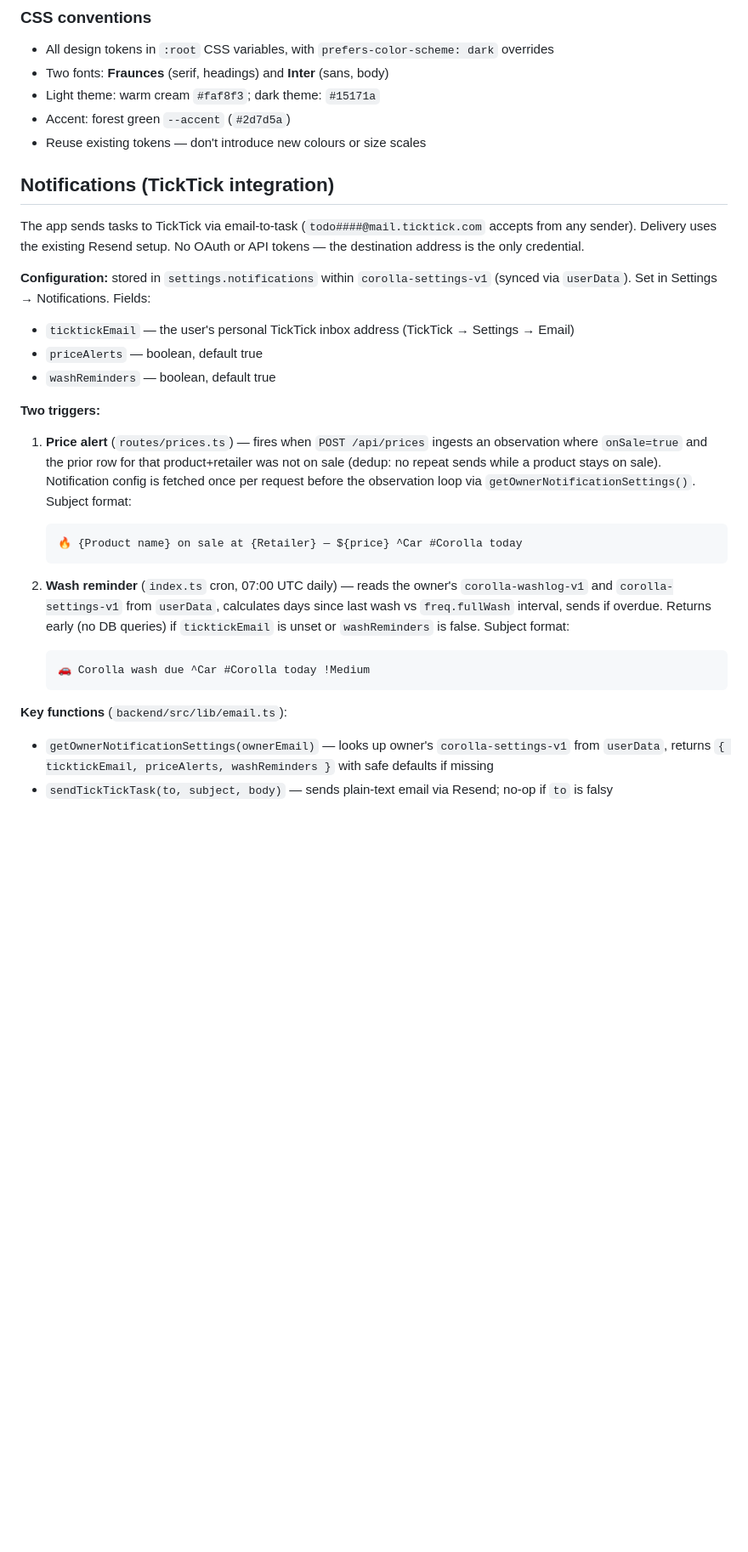
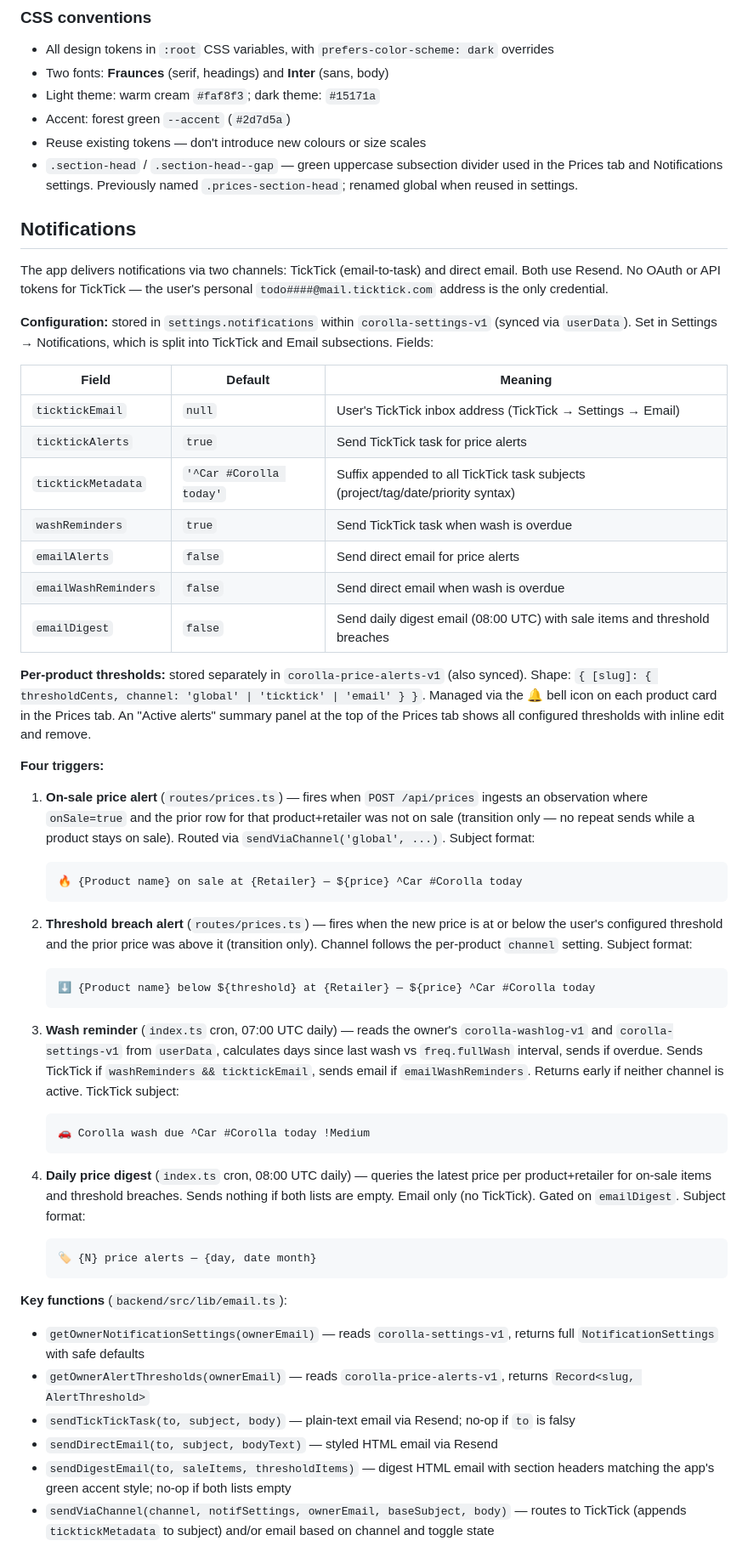
Before and after one commit to osann/corolla-zr-maintenance-app, a Markdown page: CLAUDE.md, the part around one of its changes. Shown at 85% size. Rendered like a GitHub page; blank space fills up the shorter version.

Commit message:
docs: update TASKS.md and CLAUDE.md for completed notification features
TASKS.md: mark per-item alert thresholds and email digest as done.

CLAUDE.md:
- index.ts and email.ts descriptions updated in file tree
- Backend hosting updated for three cron jobs (05/07/08 UTC)
- Storage keys table: add corolla-price-alerts-v1
- Notifications section fully rewritten: separate TickTick/email toggles,
  ticktickMetadata, per-product thresholds, four triggers, all key functions
- renderPricesTab() description updated for bell icon and alerts panel
- CSS conventions: note .section-head rename from .prices-section-head

Co-Authored-By: Claude Sonnet 4.6 <noreply@anthropic.com>

````diff
--- a/CLAUDE.md
+++ b/CLAUDE.md
@@ -174,29 +175,53 @@ To add a new product to the catalog: add it to `CATALOG` in `app.js` AND to `see
 - Light theme: warm cream `#faf8f3`; dark theme: `#15171a`
 - Accent: forest green `--accent` (`#2d7d5a`)
 - Reuse existing tokens — don't introduce new colours or size scales
+- `.section-head` / `.section-head--gap` — green uppercase subsection divider used in the Prices tab and Notifications settings. Previously named `.prices-section-head`; renamed global when reused in settings.
 
-## Notifications (TickTick integration)
+## Notifications
 
-The app sends tasks to TickTick via email-to-task (`todo####@mail.ticktick.com` accepts from any sender). Delivery uses the existing Resend setup. No OAuth or API tokens — the destination address is the only credential.
+The app delivers notifications via two channels: TickTick (email-to-task) and direct email. Both use Resend. No OAuth or API tokens for TickTick — the user's personal `todo####@mail.ticktick.com` address is the only credential.
 
-**Configuration:** stored in `settings.notifications` within `corolla-settings-v1` (synced via `userData`). Set in Settings → Notifications. Fields:
-- `ticktickEmail` — the user's personal TickTick inbox address (TickTick → Settings → Email)
-- `priceAlerts` — boolean, default true
-- `washReminders` — boolean, default true
+**Configuration:** stored in `settings.notifications` within `corolla-settings-v1` (synced via `userData`). Set in Settings → Notifications, which is split into TickTick and Email subsections. Fields:
 
-**Two triggers:**
+| Field | Default | Meaning |
+|---|---|---|
+| `ticktickEmail` | `null` | User's TickTick inbox address (TickTick → Settings → Email) |
+| `ticktickAlerts` | `true` | Send TickTick task for price alerts |
+| `ticktickMetadata` | `'^Car #Corolla today'` | Suffix appended to all TickTick task subjects (project/tag/date/priority syntax) |
+| `washReminders` | `true` | Send TickTick task when wash is overdue |
+| `emailAlerts` | `false` | Send direct email for price alerts |
+| `emailWashReminders` | `false` | Send direct email when wash is overdue |
+| `emailDigest` | `false` | Send daily digest email (08:00 UTC) with sale items and threshold breaches |
 
-1. **Price alert** (`routes/prices.ts`) — fires when `POST /api/prices` ingests an observation where `onSale=true` and the prior row for that product+retailer was not on sale (dedup: no repeat sends while a product stays on sale). Notification config is fetched once per request before the observation loop via `getOwnerNotificationSettings()`. Subject format:
+**Per-product thresholds:** stored separately in `corolla-price-alerts-v1` (also synced). Shape: `{ [slug]: { thresholdCents, channel: 'global' | 'ticktick' | 'email' } }`. Managed via the 🔔 bell icon on each product card in the Prices tab. An "Active alerts" summary panel at the top of the Prices tab shows all configured thresholds with inline edit and remove.
+
+**Four triggers:**
+
+1. **On-sale price alert** (`routes/prices.ts`) — fires when `POST /api/prices` ingests an observation where `onSale=true` and the prior row for that product+retailer was not on sale (transition only — no repeat sends while a product stays on sale). Routed via `sendViaChannel('global', ...)`. Subject format:
    ```
    🔥 {Product name} on sale at {Retailer} — ${price} ^Car #Corolla today
    ```
 
-2. **Wash reminder** (`index.ts` cron, 07:00 UTC daily) — reads the owner's `corolla-washlog-v1` and `corolla-settings-v1` from `userData`, calculates days since last wash vs `freq.fullWash` interval, sends if overdue. Returns early (no DB queries) if `ticktickEmail` is unset or `washReminders` is false. Subject format:
+2. **Threshold breach alert** (`routes/prices.ts`) — fires when the new price is at or below the user's configured threshold and the prior price was above it (transition only). Channel follows the per-product `channel` setting. Subject format:
+   ```
+   ⬇️ {Product name} below ${threshold} at {Retailer} — ${price} ^Car #Corolla today
+   ```
+
+3. **Wash reminder** (`index.ts` cron, 07:00 UTC daily) — reads the owner's `corolla-washlog-v1` and `corolla-settings-v1` from `userData`, calculates days since last wash vs `freq.fullWash` interval, sends if overdue. Sends TickTick if `washReminders && ticktickEmail`, sends email if `emailWashReminders`. Returns early if neither channel is active. TickTick subject:
    ```
    🚗 Corolla wash due ^Car #Corolla today !Medium
    ```
 
+4. **Daily price digest** (`index.ts` cron, 08:00 UTC daily) — queries the latest price per product+retailer for on-sale items and threshold breaches. Sends nothing if both lists are empty. Email only (no TickTick). Gated on `emailDigest`. Subject format:
+   ```
+   🏷️ {N} price alerts — {day, date month}
+   ```
+
 **Key functions** (`backend/src/lib/email.ts`):
-- `getOwnerNotificationSettings(ownerEmail)` — looks up owner's `corolla-settings-v1` from `userData`, returns `{ ticktickEmail, priceAlerts, washReminders }` with safe defaults if missing
-- `sendTickTickTask(to, subject, body)` — sends plain-text email via Resend; no-op if `to` is falsy
+- `getOwnerNotificationSettings(ownerEmail)` — reads `corolla-settings-v1`, returns full `NotificationSettings` with safe defaults
+- `getOwnerAlertThresholds(ownerEmail)` — reads `corolla-price-alerts-v1`, returns `Record<slug, AlertThreshold>`
+- `sendTickTickTask(to, subject, body)` — plain-text email via Resend; no-op if `to` is falsy
+- `sendDirectEmail(to, subject, bodyText)` — styled HTML email via Resend
+- `sendDigestEmail(to, saleItems, thresholdItems)` — digest HTML email with section headers matching the app's green accent style; no-op if both lists empty
+- `sendViaChannel(channel, notifSettings, ownerEmail, baseSubject, body)` — routes to TickTick (appends `ticktickMetadata` to subject) and/or email based on channel and toggle state
 
````
Also changed, not shown: other parts of CLAUDE.md (+6 -5 lines), TASKS.md (+3 -3 lines).
